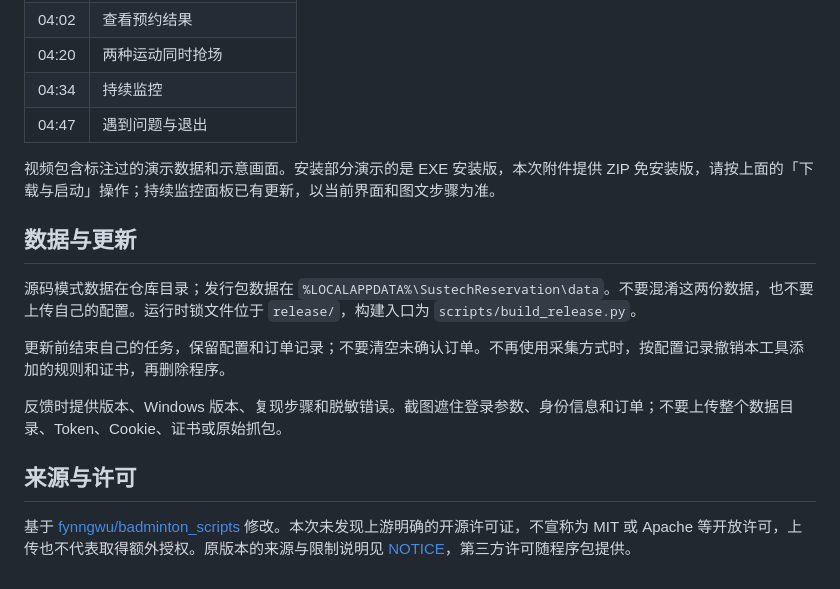
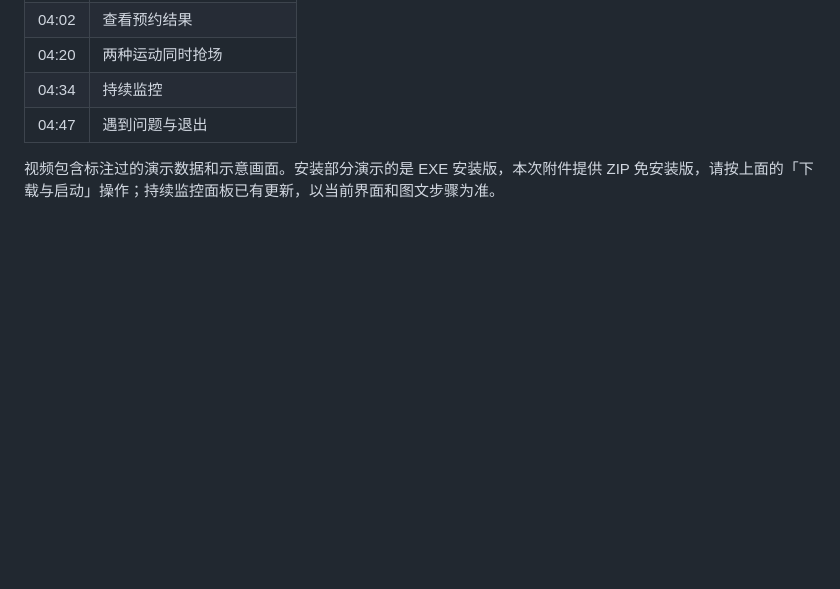
Before and after one commit to John030427/court-booking-workbench, a Markdown page: README.md, the part around the change. GitHub-like rendering; blank space fills up the shorter version.

Commit message:
docs: simplify README by removing two supplementary sections

```diff
--- a/README.md
+++ b/README.md
@@ -182,15 +182,3 @@ powershell -ExecutionPolicy Bypass -File .\run-local.ps1
 | 04:47 | 遇到问题与退出 |
 
 视频包含标注过的演示数据和示意画面。安装部分演示的是 EXE 安装版，本次附件提供 ZIP 免安装版，请按上面的「下载与启动」操作；持续监控面板已有更新，以当前界面和图文步骤为准。
-
-## 数据与更新
-
-源码模式数据在仓库目录；发行包数据在 `%LOCALAPPDATA%\SustechReservation\data`。不要混淆这两份数据，也不要上传自己的配置。运行时锁文件位于 `release/`，构建入口为 `scripts/build_release.py`。
-
-更新前结束自己的任务，保留配置和订单记录；不要清空未确认订单。不再使用采集方式时，按配置记录撤销本工具添加的规则和证书，再删除程序。
-
-反馈时提供版本、Windows 版本、复现步骤和脱敏错误。截图遮住登录参数、身份信息和订单；不要上传整个数据目录、Token、Cookie、证书或原始抓包。
-
-## 来源与许可
-
-基于 [fynngwu/badminton_scripts](https://github.com/fynngwu/badminton_scripts) 修改。本次未发现上游明确的开源许可证，不宣称为 MIT 或 Apache 等开放许可，上传也不代表取得额外授权。原版本的来源与限制说明见 [NOTICE](NOTICE.md)，第三方许可随程序包提供。
```
